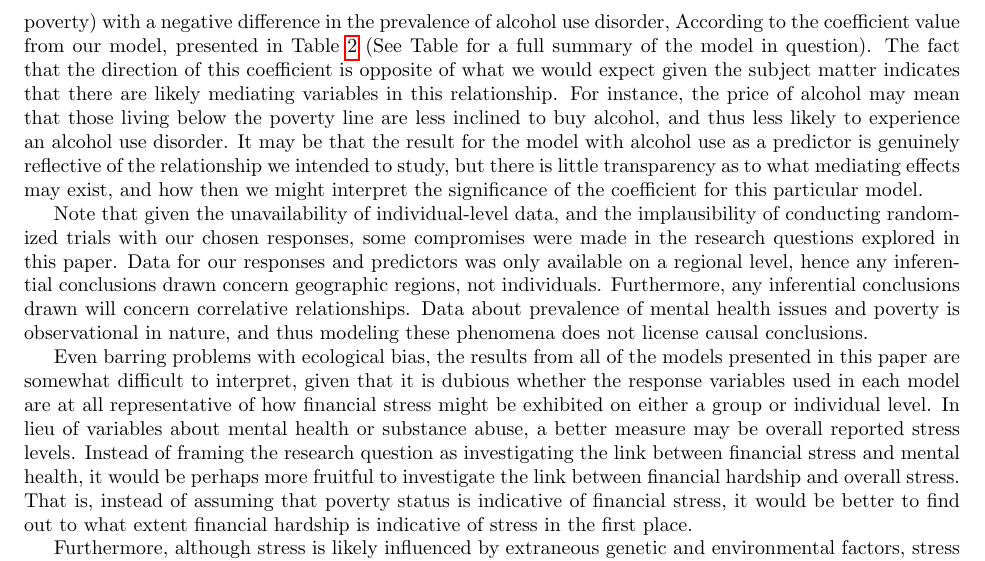
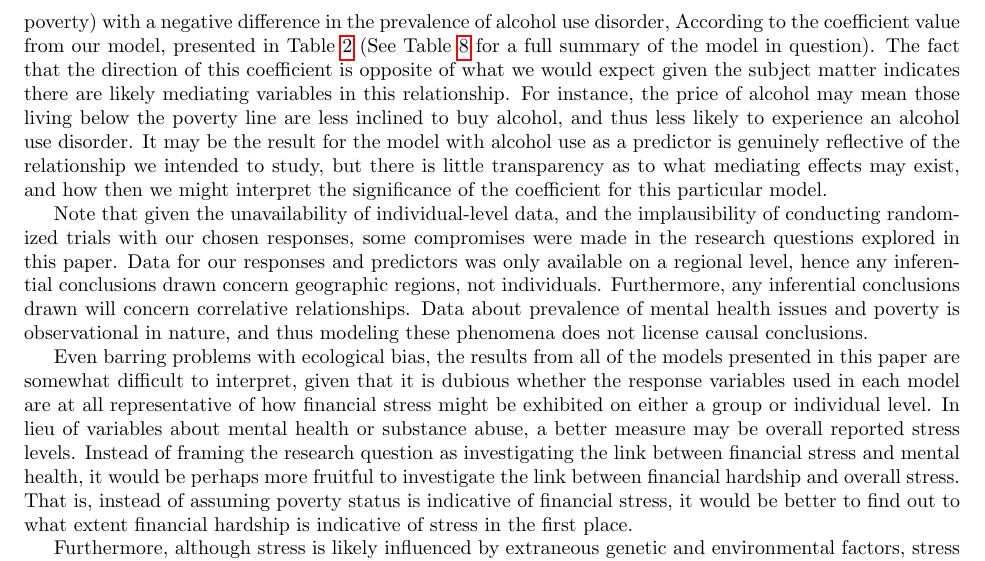
Before and after one commit to BostonTLee/honors-thesis, a LaTeX thesis (paper/honors_thesis.tex): part of page 12 of 18, cut so that both start at the same text. Compiled offline with pdfLaTeX.

Commit message:
Fixed syntax, removed excess 'that'

```diff
--- a/paper/honors_thesis.tex
+++ b/paper/honors_thesis.tex
@@ -697,15 +697,15 @@ the proportion of the population living under the poverty line
 with a negative difference in the prevalence of alcohol use disorder,
 According to the coefficient value from our model, presented in
 Table \ref{tab:primary-model-results}
-(See Table~\label{tab:primary-alcohol-use-full-summary} for a full
+(See Table~\ref{tab:primary-alcohol-use-full-summary} for a full
 summary of the model in question).
 The fact that the direction of this coefficient is opposite of
 what we would expect given the subject matter
-indicates that there are likely mediating variables in this relationship.
-For instance, the price of alcohol may mean that those living below
+indicates there are likely mediating variables in this relationship.
+For instance, the price of alcohol may mean those living below
 the poverty line are less inclined to buy alcohol,
 and thus less likely to experience an alcohol use disorder.
-It may be that the result for the model with alcohol use as
+It may be the result for the model with alcohol use as
 a predictor is genuinely reflective of the relationship
 we intended to study, but there is little transparency
 as to what mediating effects may exist,
@@ -739,7 +739,7 @@ the link between financial stress and mental health,
 it would be perhaps more fruitful to investigate
 the link between financial hardship
 and overall stress.
-That is, instead of assuming that poverty status
+That is, instead of assuming poverty status
 is indicative of financial stress,
 it would be better to find out to what extent
 financial hardship is indicative of stress
```
